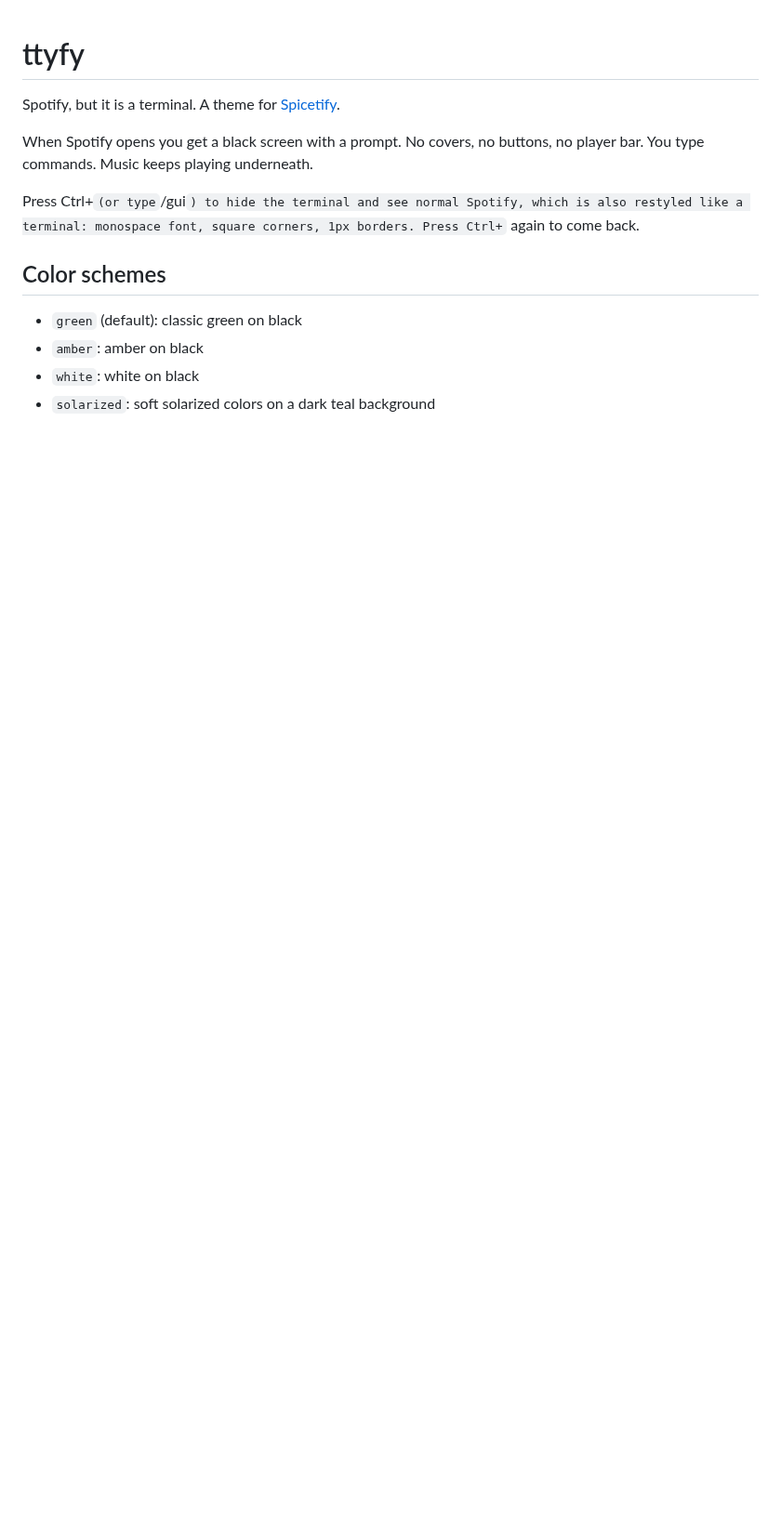
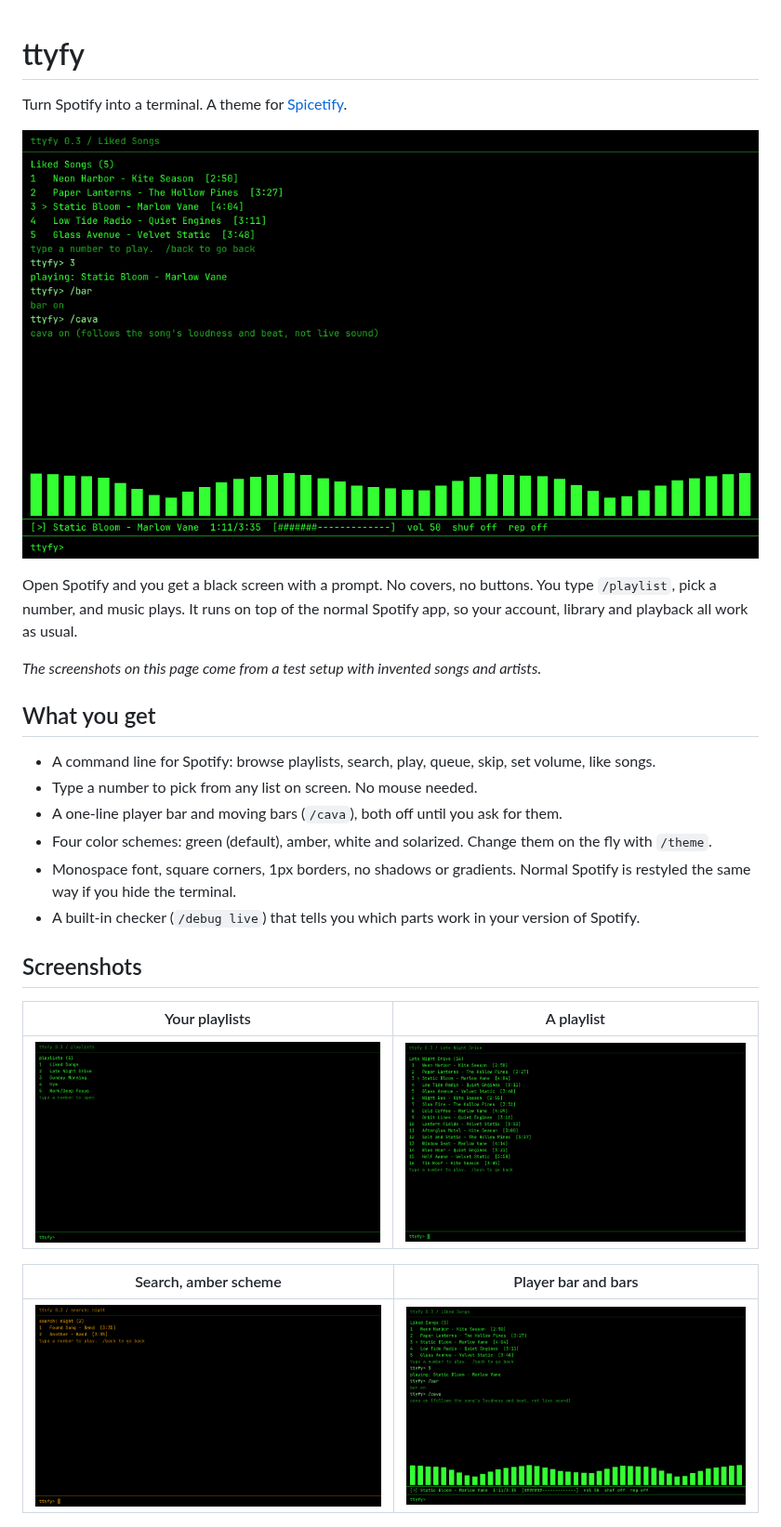
Before and after one commit to sjdsjadjajdjsa/ttyfy-theme, a Markdown page: README.md, the part around one of its changes. Shown at 93% size. GitHub-like rendering; pictures changed too: docs/images/amber.png (added), docs/images/cava.png (added), docs/images/home.png (added); blank space fills up the shorter version.

Commit message:
Rewrite README, add screenshots and changelog, real preview image

```diff
--- a/README.md
+++ b/README.md
@@ -1,14 +1,29 @@
 # ttyfy
 
-Spotify, but it is a terminal. A theme for [Spicetify](https://spicetify.app).
+Turn Spotify into a terminal. A theme for [Spicetify](https://spicetify.app).
 
-When Spotify opens you get a black screen with a prompt. No covers, no buttons, no player bar. You type commands. Music keeps playing underneath.
+![ttyfy showing a playlist, the player bar and moving bars](docs/images/cava.png)
 
-Press Ctrl+` (or type `/gui`) to hide the terminal and see normal Spotify, which is also restyled like a terminal: monospace font, square corners, 1px borders. Press Ctrl+` again to come back.
+Open Spotify and you get a black screen with a prompt. No covers, no buttons. You type `/playlist`, pick a number, and music plays. It runs on top of the normal Spotify app, so your account, library and playback all work as usual.
 
-## Color schemes
+*The screenshots on this page come from a test setup with invented songs and artists.*
 
-- `green` (default): classic green on black
-- `amber`: amber on black
-- `white`: white on black
-- `solarized`: soft solarized colors on a dark teal background
+## What you get
+
+- A command line for Spotify: browse playlists, search, play, queue, skip, set volume, like songs.
+- Type a number to pick from any list on screen. No mouse needed.
+- A one-line player bar and moving bars (`/cava`), both off until you ask for them.
+- Four color schemes: green (default), amber, white and solarized. Change them on the fly with `/theme`.
+- Monospace font, square corners, 1px borders, no shadows or gradients. Normal Spotify is restyled the same way if you hide the terminal.
+- A built-in checker (`/debug live`) that tells you which parts work in your version of Spotify.
+
+## Screenshots
+
+| Your playlists | A playlist |
+| --- | --- |
+| ![Playlist list](docs/images/home.png) | ![Songs in a playlist](docs/images/playlist.png) |
+
+| Search, amber scheme | Player bar and bars |
+| --- | --- |
+| ![Search results in amber](docs/images/amber.png) | ![Player bar and cava](docs/images/cava.png) |
+
```
Also changed, not shown: other parts of README.md (+70 -36 lines), CHANGELOG.md (added, +19 -0 lines), preview.png.
